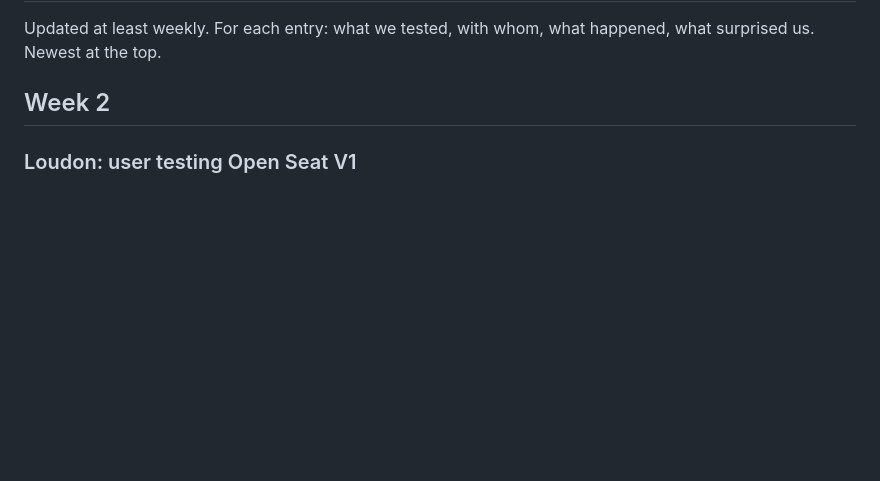
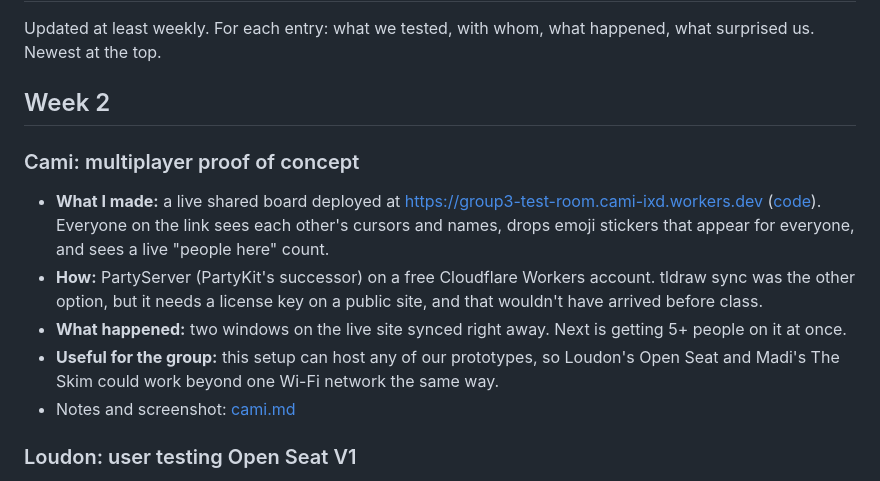
Before and after one commit to nokeslg/ixd415-bring-people-together, a Markdown page: log.md, the part around the change. GitHub-like rendering; blank space fills up the shorter version.

```diff
--- a/log.md
+++ b/log.md
@@ -3,6 +3,14 @@
 Updated at least weekly. For each entry: what we tested, with whom, what happened, what surprised us. Newest at the top.
 
 ## Week 2
+
+### Cami: multiplayer proof of concept
+
+- **What I made:** a live shared board deployed at https://group3-test-room.cami-ixd.workers.dev ([code](Cami/multiplayer-poc/)). Everyone on the link sees each other's cursors and names, drops emoji stickers that appear for everyone, and sees a live "people here" count.
+- **How:** PartyServer (PartyKit's successor) on a free Cloudflare Workers account. tldraw sync was the other option, but it needs a license key on a public site, and that wouldn't have arrived before class.
+- **What happened:** two windows on the live site synced right away. Next is getting 5+ people on it at once.
+- **Useful for the group:** this setup can host any of our prototypes, so Loudon's Open Seat and Madi's The Skim could work beyond one Wi-Fi network the same way.
+- Notes and screenshot: [cami.md](cami.md#multiplayer-proof-of-concept)
 
 ### Loudon: user testing Open Seat V1
 
```
Also changed, not shown: Cami/multiplayer-poc/README.md (added, +41 -0 lines), cami.md (+14 -0 lines), images/Cami/cami-multiplayer-poc.png (added), 7 other files.
